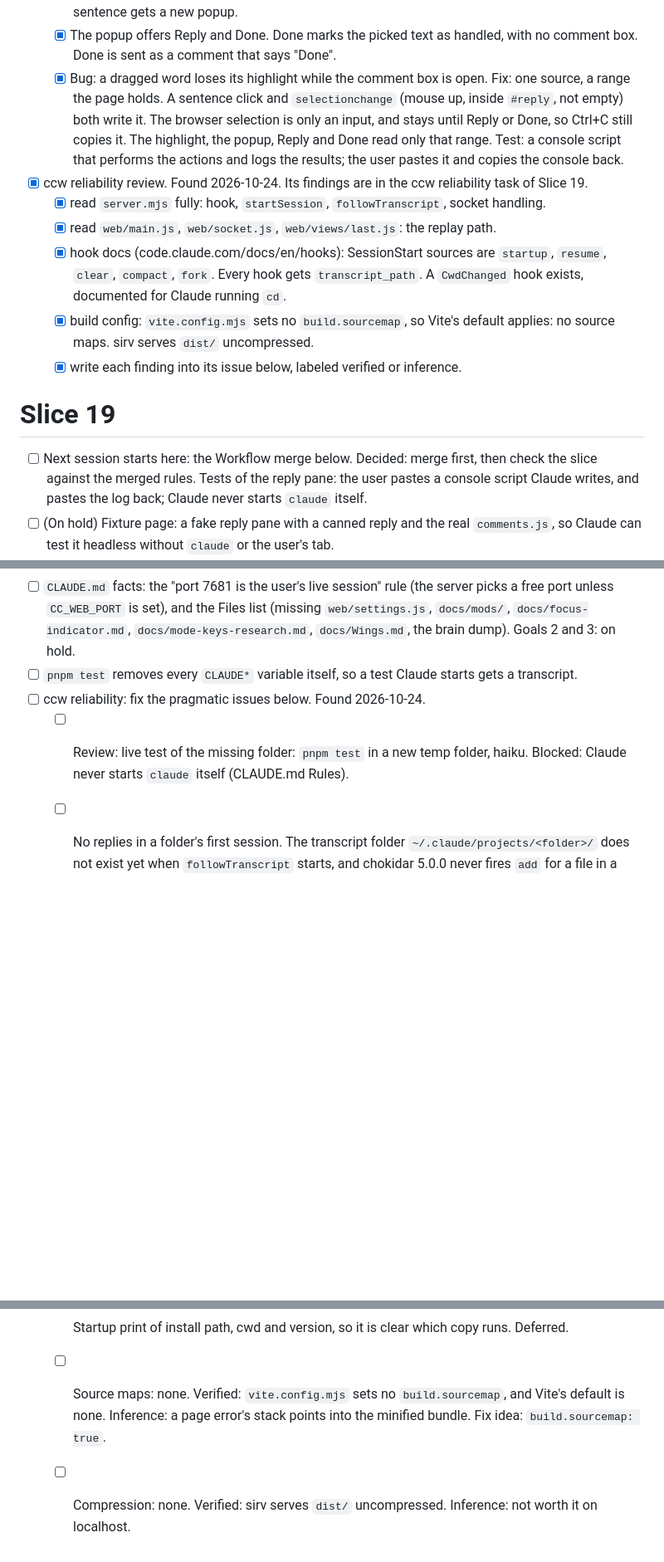
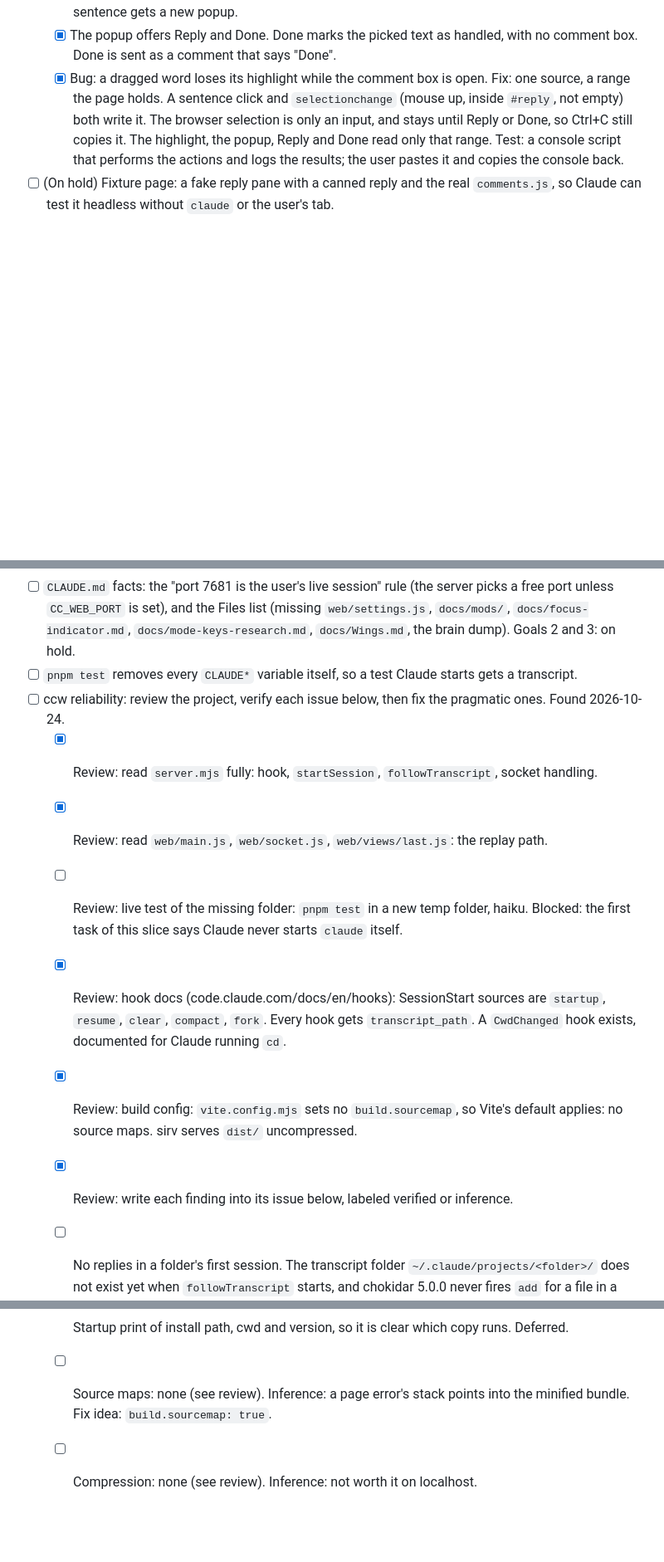
Before and after one commit to jigargosar/claude-cli-browser-terminal, a Markdown page: docs/Board.md, 3 parts joined by grey strips. Shown at 83% size. GitHub-like rendering; blank space fills up the shorter version.

```diff
--- a/docs/Board.md
+++ b/docs/Board.md
@@ -32,15 +33,6 @@ The board exists so that all known work is written in one list, and the next tas
   - [x] Bug: a click on the sentence whose popup is open moves the popup. Fix: it stays; only another sentence gets a new popup.
   - [x] The popup offers Reply and Done. Done marks the picked text as handled, with no comment box. Done is sent as a comment that says "Done".
   - [x] Bug: a dragged word loses its highlight while the comment box is open. Fix: one source, a range the page holds. A sentence click and `selectionchange` (mouse up, inside `#reply`, not empty) both write it. The browser selection is only an input, and stays until Reply or Done, so Ctrl+C still copies it. The highlight, the popup, Reply and Done read only that range. Test: a console script that performs the actions and logs the results; the user pastes it and copies the console back.
-- [x] ccw reliability review. Found 2026-10-24. Its findings are in the ccw reliability task of Slice 19.
-  - [x] read `server.mjs` fully: hook, `startSession`, `followTranscript`, socket handling.
-  - [x] read `web/main.js`, `web/socket.js`, `web/views/last.js`: the replay path.
-  - [x] hook docs (code.claude.com/docs/en/hooks): SessionStart sources are `startup`, `resume`, `clear`, `compact`, `fork`. Every hook gets `transcript_path`. A `CwdChanged` hook exists, documented for Claude running `cd`.
-  - [x] build config: `vite.config.mjs` sets no `build.sourcemap`, so Vite's default applies: no source maps. sirv serves `dist/` uncompressed.
-  - [x] write each finding into its issue below, labeled verified or inference.
-
-# Slice 19
-- [ ] Next session starts here: the Workflow merge below. Decided: merge first, then check the slice against the merged rules. Tests of the reply pane: the user pastes a console script Claude writes, and pastes the log back; Claude never starts `claude` itself.
 - [ ] (On hold) Fixture page: a fake reply pane with a canned reply and the real `comments.js`, so Claude can test it headless without `claude` or the user's tab.
 - [ ] Merge the board's Workflow with the `/board-setup` skill's. Write the result to both. Then check the open slice against the merged rules.
   - [ ] Take the skill's version: Terms, archive on close, first open task is next, bare lines reformatted, `[x]` never means dropped, Commits with "WIP:".
@@ -51,13 +43,18 @@ The board exists so that all known work is written in one list, and the next tas
 - [ ] Evaluate the browser-test skill change: launch headless by default, a visible window only on request. If visible, add `--disable-backgrounding-occluded-windows`, `--disable-renderer-backgrounding`, `--disable-background-timer-throttling` and minimize via CDP after each check, so a minimized window still renders.
 - [ ] `CLAUDE.md` facts: the "port 7681 is the user's live session" rule (the server picks a free port unless `CC_WEB_PORT` is set), and the Files list (missing `web/settings.js`, `docs/mods/`, `docs/focus-indicator.md`, `docs/mode-keys-research.md`, `docs/Wings.md`, the brain dump). Goals 2 and 3: on hold.
 - [ ] `pnpm test` removes every `CLAUDE*` variable itself, so a test Claude starts gets a transcript.
-- [ ] ccw reliability: fix the pragmatic issues below. Found 2026-10-24.
-  - [ ] Review: live test of the missing folder: `pnpm test` in a new temp folder, haiku. Blocked: Claude never starts `claude` itself (CLAUDE.md Rules).
+- [ ] ccw reliability: review the project, verify each issue below, then fix the pragmatic ones. Found 2026-10-24.
+  - [x] Review: read `server.mjs` fully: hook, `startSession`, `followTranscript`, socket handling.
+  - [x] Review: read `web/main.js`, `web/socket.js`, `web/views/last.js`: the replay path.
+  - [ ] Review: live test of the missing folder: `pnpm test` in a new temp folder, haiku. Blocked: the first task of this slice says Claude never starts `claude` itself.
+  - [x] Review: hook docs (code.claude.com/docs/en/hooks): SessionStart sources are `startup`, `resume`, `clear`, `compact`, `fork`. Every hook gets `transcript_path`. A `CwdChanged` hook exists, documented for Claude running `cd`.
+  - [x] Review: build config: `vite.config.mjs` sets no `build.sourcemap`, so Vite's default applies: no source maps. sirv serves `dist/` uncompressed.
+  - [x] Review: write each finding into its issue below, labeled verified or inference.
   - [ ] No replies in a folder's first session. The transcript folder `~/.claude/projects/<folder>/` does not exist yet when `followTranscript` starts, and chokidar 5.0.0 never fires `add` for a file in a missing folder. Verified in isolation and by the folder's creation time; the code (`server.mjs:123`) watches only the file. Not yet reproduced live. Fix idea: create the parent folder before the watch.
   - [ ] `/cd` moves the transcript to the new folder's `~/.claude/projects/` folder. No new path reaches the server, so it tails the old, deleted file and replies stop. Seen live. Verified: the server hooks only SessionStart, whose sources do not include a folder change. Unknown: whether `/cd` fires `CwdChanged`. Fix idea: also post the path from `CwdChanged` or UserPromptSubmit; `startSession` already ignores a repeated path.
   - [ ] Resume replays every line as its own item. Each reply starts a View Transition, each skips the one before, and `web/views/last.js:53` rethrows the `AbortError`. Verified in code: `followTranscript` tails `fromBeginning` and sends one `item` per line; `main.js:36` calls `last.show` for each reply. Error spam; the swap still runs. Fix idea: tolerate `AbortError`, maybe send the replay as one batch.
   - [ ] Too few logs to trace a failure. Verified: `.ccw-cache/reload.log` already has tab connected, refused and closed. Missing: the session path received (console only), tail started, lines read, items sent.
   - [ ] A transcript line that fails `JSON.parse` in `itemsOf` throws and crashes the server. Verified in code. Inference: rare, a line could be read half written.
   - [ ] Startup print of install path, cwd and version, so it is clear which copy runs. Deferred.
-  - [ ] Source maps: none. Verified: `vite.config.mjs` sets no `build.sourcemap`, and Vite's default is none. Inference: a page error's stack points into the minified bundle. Fix idea: `build.sourcemap: true`.
-  - [ ] Compression: none. Verified: sirv serves `dist/` uncompressed. Inference: not worth it on localhost.
+  - [ ] Source maps: none (see review). Inference: a page error's stack points into the minified bundle. Fix idea: `build.sourcemap: true`.
+  - [ ] Compression: none (see review). Inference: not worth it on localhost.
```
Also changed, not shown: other parts of docs/Board.md (+1 -0 lines), CLAUDE.md (+3 -2 lines).
